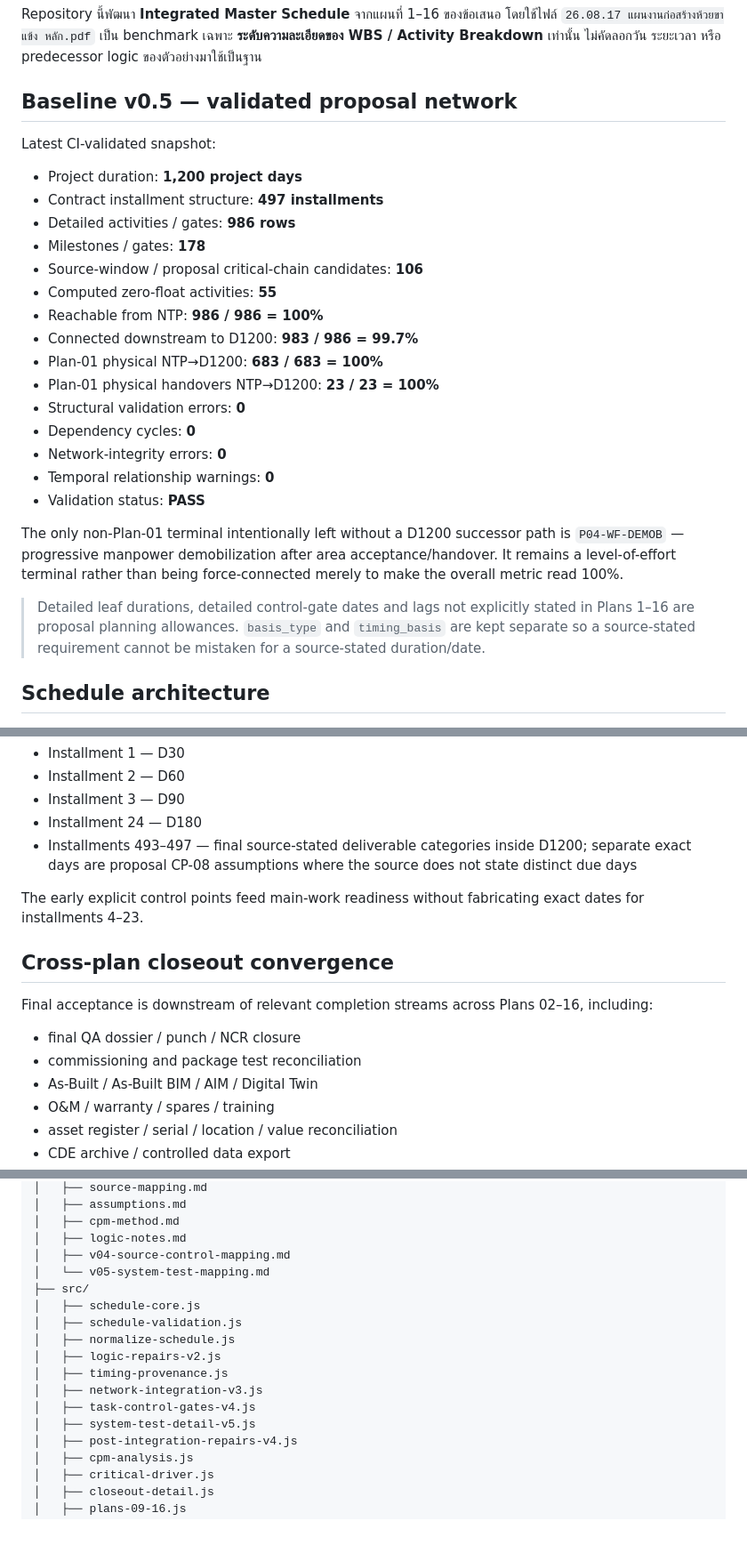
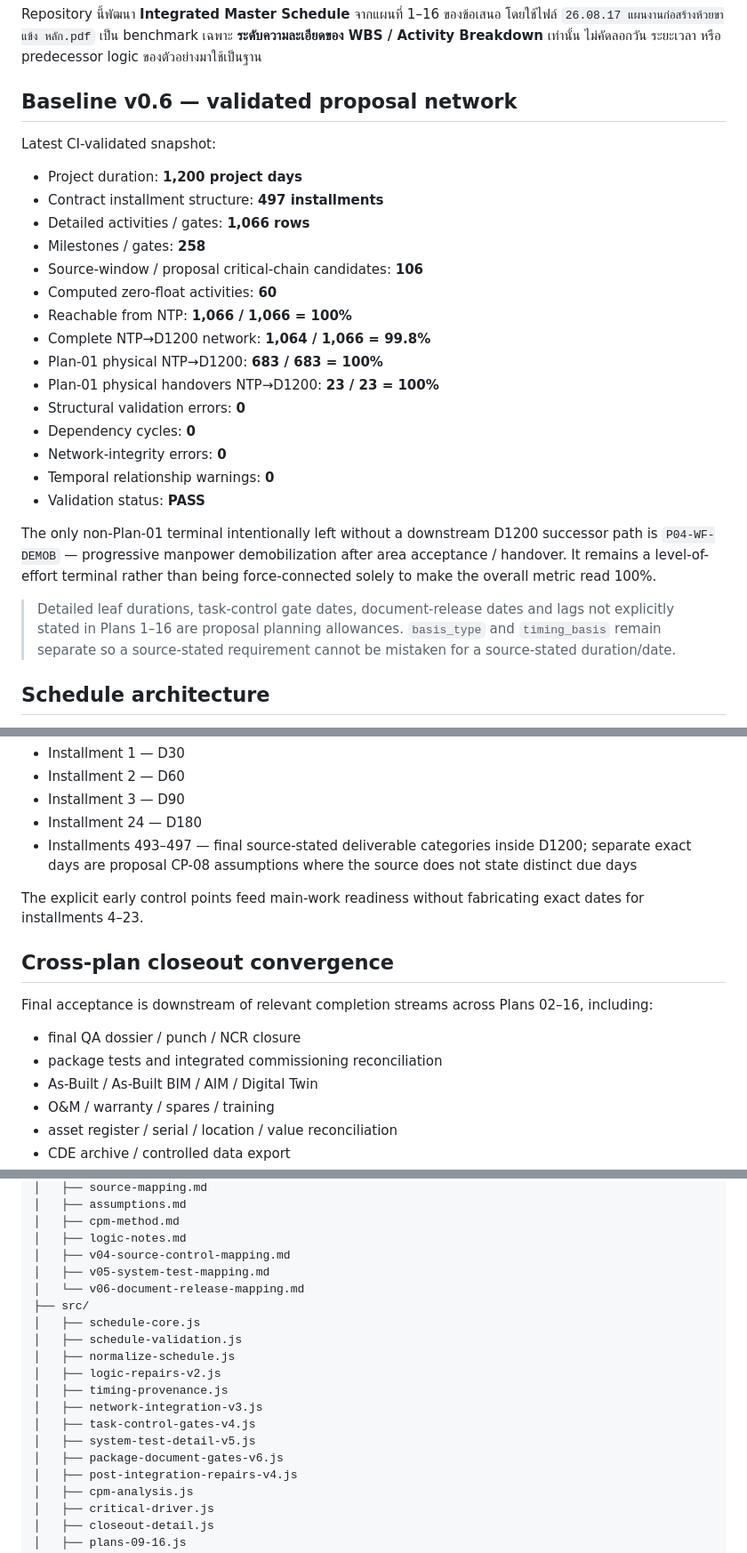
Before and after one commit to saratchai1/gantt-chart, a Markdown page: README.md, 3 parts joined by grey strips. Shown at 89% size. Drawn GitHub-style; blank space fills up the shorter version.

```diff
--- a/README.md
+++ b/README.md
@@ -2,18 +2,18 @@
 
 Repository นี้พัฒนา **Integrated Master Schedule** จากแผนที่ 1–16 ของข้อเสนอ โดยใช้ไฟล์ `26.08.17 แผนงานก่อสร้างห้วยขาแข้ง หลัก.pdf` เป็น benchmark เฉพาะ **ระดับความละเอียดของ WBS / Activity Breakdown** เท่านั้น ไม่คัดลอกวัน ระยะเวลา หรือ predecessor logic ของตัวอย่างมาใช้เป็นฐาน
 
-## Baseline v0.5 — validated proposal network
+## Baseline v0.6 — validated proposal network
 
 Latest CI-validated snapshot:
 
 - Project duration: **1,200 project days**
 - Contract installment structure: **497 installments**
-- Detailed activities / gates: **986 rows**
-- Milestones / gates: **178**
+- Detailed activities / gates: **1,066 rows**
+- Milestones / gates: **258**
 - Source-window / proposal critical-chain candidates: **106**
-- Computed zero-float activities: **55**
-- Reachable from NTP: **986 / 986 = 100%**
-- Connected downstream to D1200: **983 / 986 = 99.7%**
+- Computed zero-float activities: **60**
+- Reachable from NTP: **1,066 / 1,066 = 100%**
+- Complete NTP→D1200 network: **1,064 / 1,066 = 99.8%**
 - Plan-01 physical NTP→D1200: **683 / 683 = 100%**
 - Plan-01 physical handovers NTP→D1200: **23 / 23 = 100%**
 - Structural validation errors: **0**
@@ -22,9 +22,9 @@ Latest CI-validated snapshot:
 - Temporal relationship warnings: **0**
 - Validation status: **PASS**
 
-The only non-Plan-01 terminal intentionally left without a D1200 successor path is `P04-WF-DEMOB` — progressive manpower demobilization after area acceptance/handover. It remains a level-of-effort terminal rather than being force-connected merely to make the overall metric read 100%.
+The only non-Plan-01 terminal intentionally left without a downstream D1200 successor path is `P04-WF-DEMOB` — progressive manpower demobilization after area acceptance / handover. It remains a level-of-effort terminal rather than being force-connected solely to make the overall metric read 100%.
 
-> Detailed leaf durations, detailed control-gate dates and lags not explicitly stated in Plans 1–16 are proposal planning allowances. `basis_type` and `timing_basis` are kept separate so a source-stated requirement cannot be mistaken for a source-stated duration/date.
+> Detailed leaf durations, task-control gate dates, document-release dates and lags not explicitly stated in Plans 1–16 are proposal planning allowances. `basis_type` and `timing_basis` remain separate so a source-stated requirement cannot be mistaken for a source-stated duration/date.
 
 ## Schedule architecture
 
@@ -172,14 +180,14 @@ Explicit source control points retained:
 - Installment 24 — D180
 - Installments 493–497 — final source-stated deliverable categories inside D1200; separate exact days are proposal CP-08 assumptions where the source does not state distinct due days
 
-The early explicit control points feed main-work readiness without fabricating exact dates for installments 4–23.
+The explicit early control points feed main-work readiness without fabricating exact dates for installments 4–23.
 
 ## Cross-plan closeout convergence
 
 Final acceptance is downstream of relevant completion streams across Plans 02–16, including:
 
 - final QA dossier / punch / NCR closure
-- commissioning and package test reconciliation
+- package tests and integrated commissioning reconciliation
 - As-Built / As-Built BIM / AIM / Digital Twin
 - O&M / warranty / spares / training
 - asset register / serial / location / value reconciliation
@@ -283,7 +291,8 @@ gantt-chart/
 │   ├── cpm-method.md
 │   ├── logic-notes.md
 │   ├── v04-source-control-mapping.md
-│   └── v05-system-test-mapping.md
+│   ├── v05-system-test-mapping.md
+│   └── v06-document-release-mapping.md
 ├── src/
 │   ├── schedule-core.js
 │   ├── schedule-validation.js
@@ -293,6 +302,7 @@ gantt-chart/
 │   ├── network-integration-v3.js
 │   ├── task-control-gates-v4.js
 │   ├── system-test-detail-v5.js
+│   ├── package-document-gates-v6.js
 │   ├── post-integration-repairs-v4.js
 │   ├── cpm-analysis.js
 │   ├── critical-driver.js
```
Also changed, not shown: other parts of README.md (+53 -45 lines).
